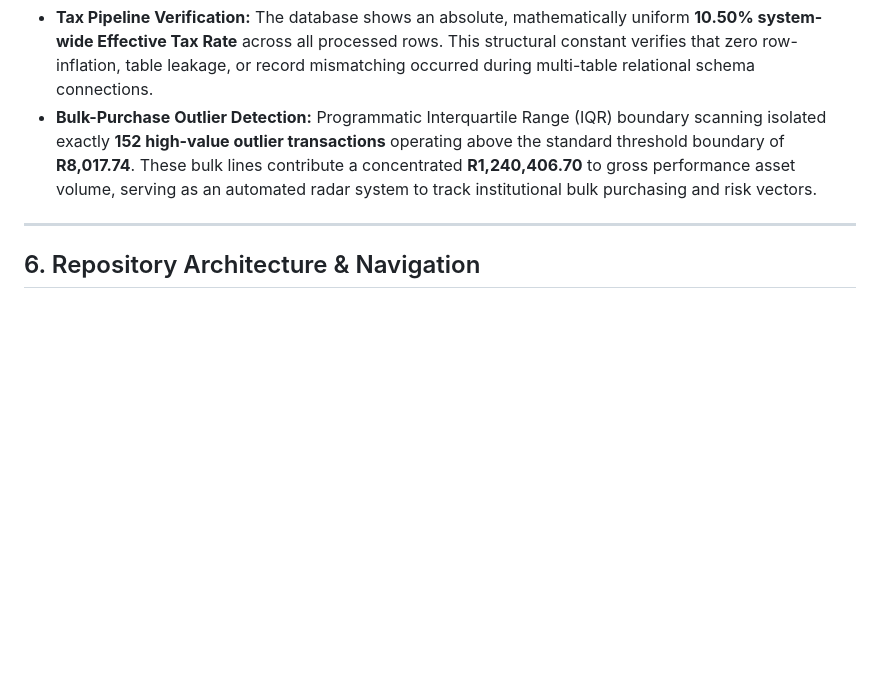
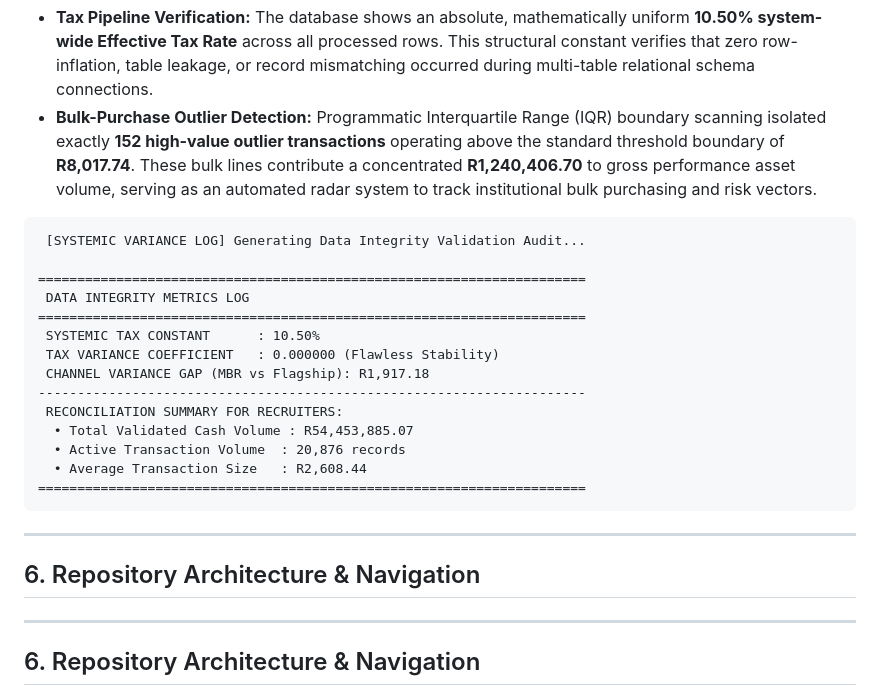
Before and after one commit to Makasane/ECommerce-Retail-Analytics-Audi, a Markdown page: README.md, the part around the change. Rendered like a GitHub page; blank space fills up the shorter version.

Commit message:
docs: append systemic variance terminal log to section 5.2
Inserted the raw data integrity validation log right below the analytical paragraphs in Section 5.2 to show the exact tax variance coefficient and channel variance gap.

````diff
--- a/README.md
+++ b/README.md
@@ -118,6 +118,27 @@ To guarantee extreme financial tracking precision for senior executive decision-
 * **Tax Pipeline Verification:** The database shows an absolute, mathematically uniform **10.50% system-wide Effective Tax Rate** across all processed rows. This structural constant verifies that zero row-inflation, table leakage, or record mismatching occurred during multi-table relational schema connections.
 * **Bulk-Purchase Outlier Detection:** Programmatic Interquartile Range (IQR) boundary scanning isolated exactly **152 high-value outlier transactions** operating above the standard threshold boundary of **R8,017.74**. These bulk lines contribute a concentrated **R1,240,406.70** to gross performance asset volume, serving as an automated radar system to track institutional bulk purchasing and risk vectors.
 
+```text
+ [SYSTEMIC VARIANCE LOG] Generating Data Integrity Validation Audit...
+
+======================================================================
+ DATA INTEGRITY METRICS LOG
+======================================================================
+ SYSTEMIC TAX CONSTANT      : 10.50%
+ TAX VARIANCE COEFFICIENT   : 0.000000 (Flawless Stability)
+ CHANNEL VARIANCE GAP (MBR vs Flagship): R1,917.18
+----------------------------------------------------------------------
+ RECONCILIATION SUMMARY FOR RECRUITERS:
+  • Total Validated Cash Volume : R54,453,885.07
+  • Active Transaction Volume  : 20,876 records
+  • Average Transaction Size   : R2,608.44
+======================================================================
+```
+
+---
+
+##  6. Repository Architecture & Navigation
+
 ---
 
 ##  6. Repository Architecture & Navigation
````
